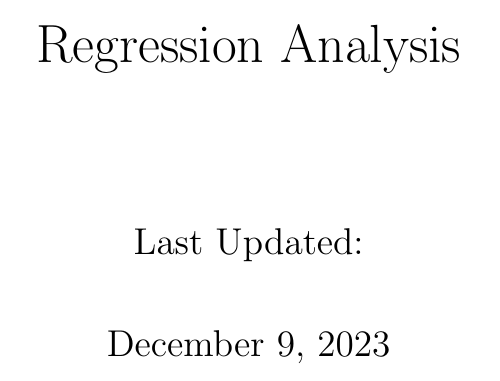
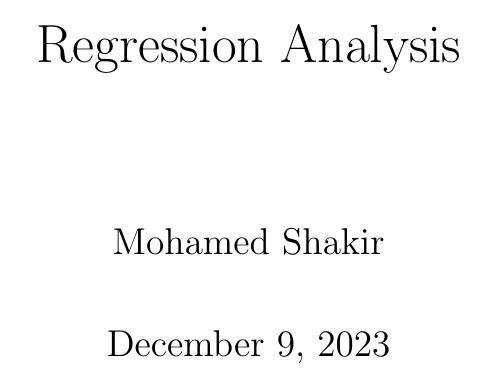
Before and after one commit to mohamedshakir3/Regression-Analysis, a LaTeX thesis (main.tex): part of page 1 of 50, cut so that both start at the same text. Compiled offline with pdfLaTeX.

Commit message:
last commit

```diff
--- a/main.tex
+++ b/main.tex
@@ -9,7 +9,7 @@
 \renewcommand{\arraystretch}{2}
 
 \title{Regression Analysis}
-\author{Last Updated:}
+\author{Mohamed Shakir}
 
 \usepackage{geometry}
  \geometry{
```
Also changed, not shown: main.pdf, 1 other file.
